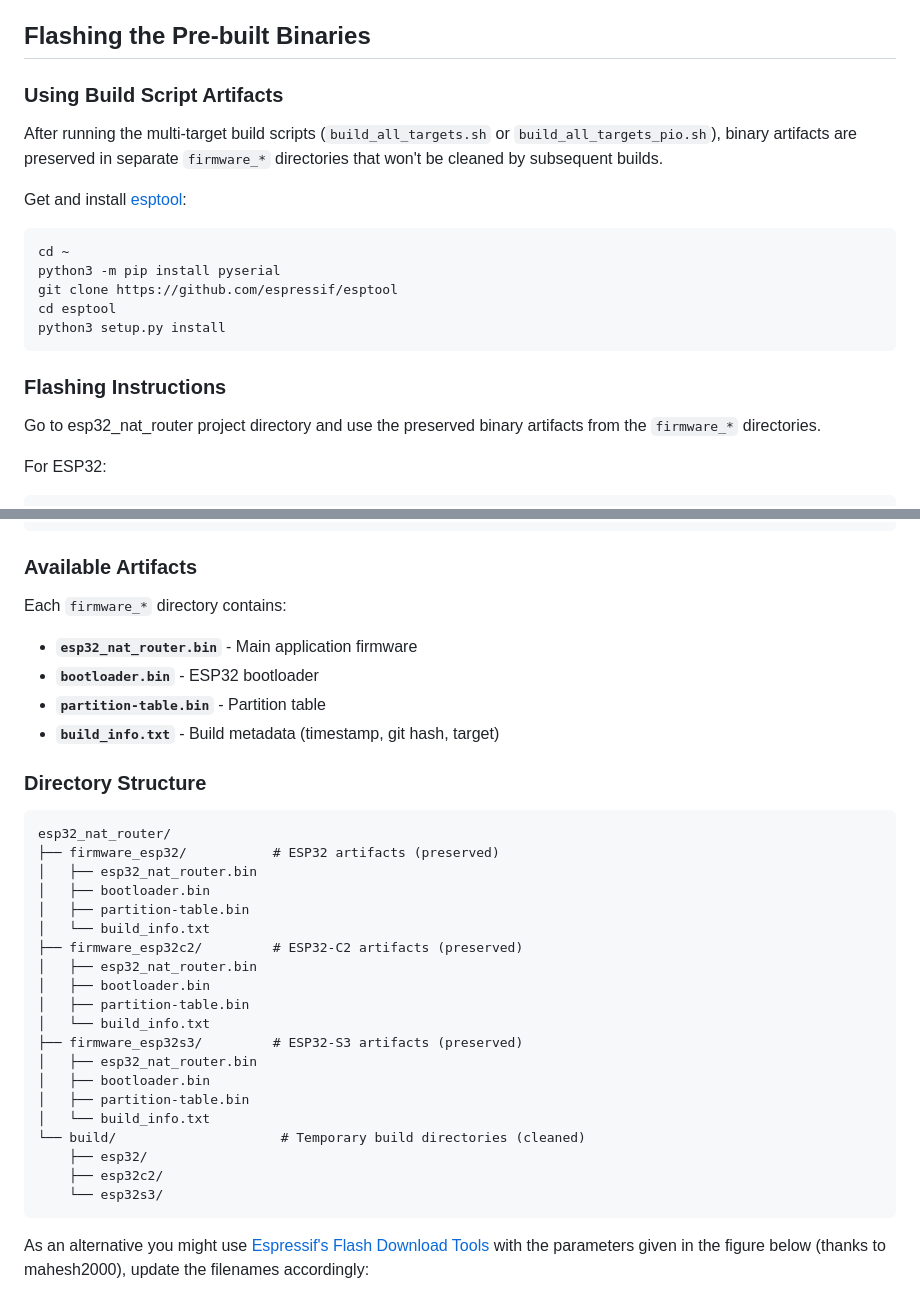
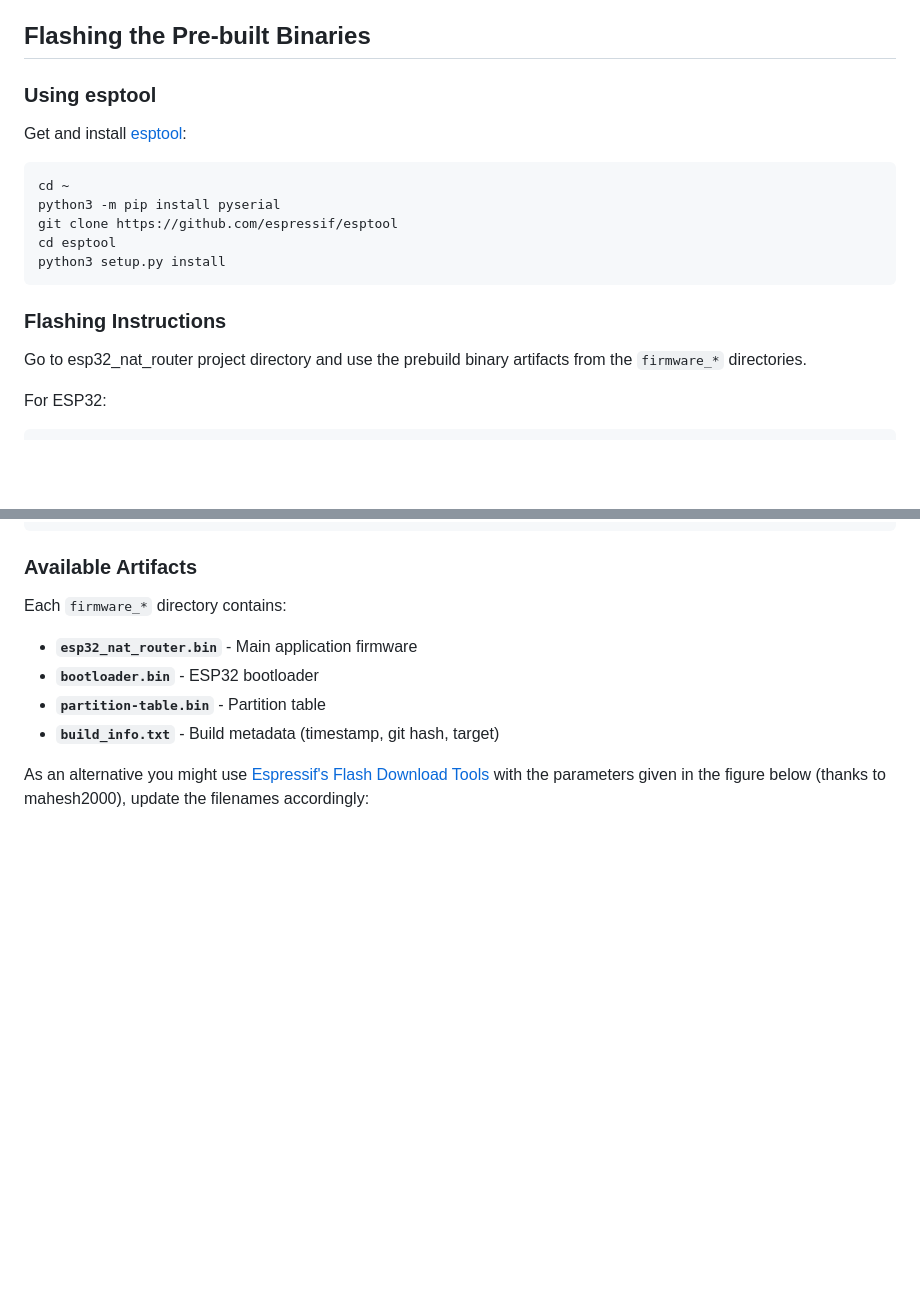
Before and after one commit to martin-ger/esp32_nat_router, a Markdown page: README.md, 2 parts joined by grey strips. GitHub-like rendering; blank space fills up the shorter version.

````diff
--- a/README.md
+++ b/README.md
@@ -314,9 +314,7 @@ CONFIG_ESP_CONSOLE_USB_SERIAL_JTAG=y
 
 ## Flashing the Pre-built Binaries
 
-### Using Build Script Artifacts
-
-After running the multi-target build scripts (`build_all_targets.sh` or `build_all_targets_pio.sh`), binary artifacts are preserved in separate `firmware_*` directories that won't be cleaned by subsequent builds.
+### Using esptool
 
 Get and install [esptool](https://github.com/espressif/esptool):
 
@@ -330,7 +328,7 @@ python3 setup.py install
 
 ### Flashing Instructions
 
-Go to esp32_nat_router project directory and use the preserved binary artifacts from the `firmware_*` directories.
+Go to esp32_nat_router project directory and use the prebuild binary artifacts from the `firmware_*` directories.
 
 For ESP32:
 
@@ -374,31 +372,6 @@ Each `firmware_*` directory contains:
 - **`partition-table.bin`** - Partition table
 - **`build_info.txt`** - Build metadata (timestamp, git hash, target)
 
-### Directory Structure
-
-```
-esp32_nat_router/
-├── firmware_esp32/           # ESP32 artifacts (preserved)
-│   ├── esp32_nat_router.bin
-│   ├── bootloader.bin
-│   ├── partition-table.bin
-│   └── build_info.txt
-├── firmware_esp32c2/         # ESP32-C2 artifacts (preserved)
-│   ├── esp32_nat_router.bin
-│   ├── bootloader.bin
-│   ├── partition-table.bin
-│   └── build_info.txt
-├── firmware_esp32s3/         # ESP32-S3 artifacts (preserved)
-│   ├── esp32_nat_router.bin
-│   ├── bootloader.bin
-│   ├── partition-table.bin
-│   └── build_info.txt
-└── build/                     # Temporary build directories (cleaned)
-    ├── esp32/
-    ├── esp32c2/
-    └── esp32s3/
-```
-
 As an alternative you might use [Espressif's Flash Download Tools](https://www.espressif.com/en/products/hardware/esp32/resources) with the parameters given in the figure below (thanks to mahesh2000), update the filenames accordingly:
 
 ![image](https://raw.githubusercontent.com/martin-ger/esp32_nat_router/master/FlasherUI.jpg)
````
Also changed, not shown: other parts of README.md (+6 -19 lines).
